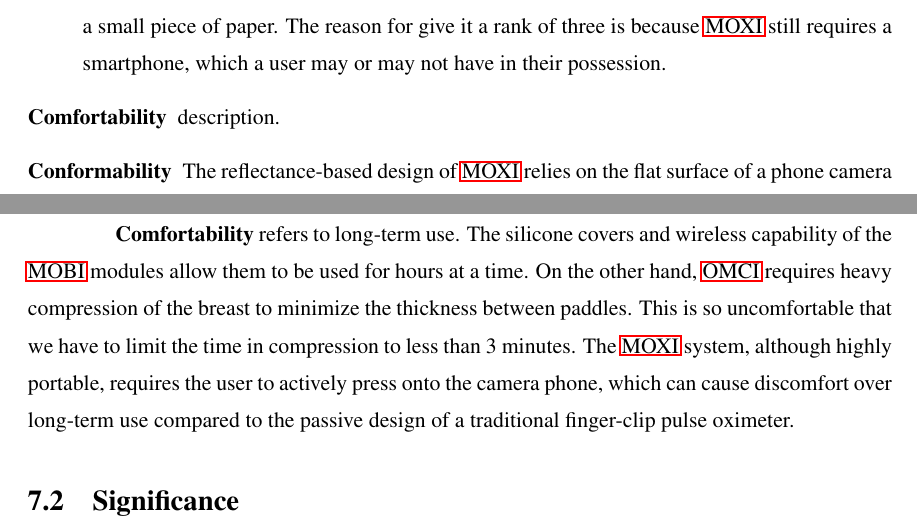
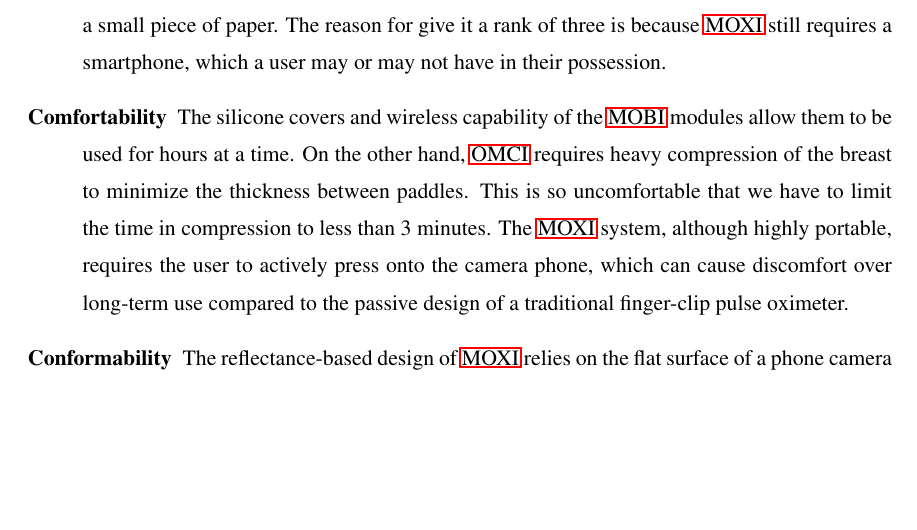
Before and after one commit to morrisvanegas/manuscript_dissertation_draft, a LaTeX thesis (main.tex, which reads tex/conclusion.tex): two parts of pages 28 and 30 of 36 before the commit and part of page 28 of 36 after it, the two joined at a grey line, cut so that both start at the same text, the shorter picture padded with empty space. Compiled offline with pdfLaTeX; a LaTeX package or settings file that is missing is left out.

Commit message:
first draft of Pugh chart result descriptions

```diff
--- a/tex/conclusion.tex
+++ b/tex/conclusion.tex
@@ -36,7 +36,7 @@ Reconfigurability & 0              & 1    & 2    & 0    \\ \bottomrule
 
    \item[Affordability] \ac{OMCI} is clearly the most expensive \ac{NIR} system we built due to its numerous subsystems and expensive hardware. Although \ac{MOBI} has similar optical components as a traditional pulse, it does use more complex electronics and interfaces that drive up the cost. In contrast, the \ac{MOXI} is more affordable that traditional pulse oximeters since it only requires a small piece of paper. The reason for give it a rank of three is because \ac{MOXI} still requires a smartphone, which a user may or may not have in their possession.
 
-   \item[Comfortability] description.
+   \item[Comfortability] The silicone covers and wireless capability of the \ac{MOBI} modules allow them to be used for hours at a time. On the other hand, \ac{OMCI} requires heavy compression of the breast to minimize the thickness between paddles. This is so uncomfortable that we have to limit the time in compression to less than 3 minutes. The \ac{MOXI} system, although highly portable, requires the user to actively press onto the camera phone, which can cause discomfort over long-term use compared to the passive design of a traditional finger-clip pulse oximeter.
 
    \item[Conformability] The reflectance-based design of \ac{MOXI} relies on the flat surface of a phone camera that is susceptible to motion. \ac{OMCI}, like \ac{MOXI}, uses flat surfaces that compress the breast preventing motion. However, the mechanical principle of compressing tissue using two fixed-shaped surfaces is identical to a traditional pulse oximeter in the sense that neither adjusts to different user shapes. In contrast, the flexible-circuit-based \ac{MOBI} modules conform easily to the scalp.
 
@@ -56,15 +56,3 @@ Reconfigurability & 0              & 1    & 2    & 0    \\ \bottomrule
 
    \item[Reconfigurability] \ac{OMCI} requires a well-aligned and calibrated system to function. In theory, \ac{MOXI} can use different colored paper filters and the Moximeter application attempts to account for the misplacement of the filter on the camera. \ac{MOBI} is by far the most reconfigurable of the three \ac{NIR} systems by simply reconnected the modules in different arrangements. However, the optode layout within a \ac{MOBI} module is fixed, which is why the rank is set to two.
 \end{description}
-
-
-
-
-
-
-\textbf{Comfortability} refers to long-term use. The silicone covers and wireless capability of the \ac{MOBI} modules allow them to be used for hours at a time. On the other hand, \ac{OMCI} requires heavy compression of the breast to minimize the thickness between paddles. This is so uncomfortable that we have to limit the time in compression to less than 3 minutes. The \ac{MOXI} system, although highly portable, requires the user to actively press onto the camera phone, which can cause discomfort over long-term use compared to the passive design of a traditional finger-clip pulse oximeter.
-
-
-
-
-\section{Significance}
```
